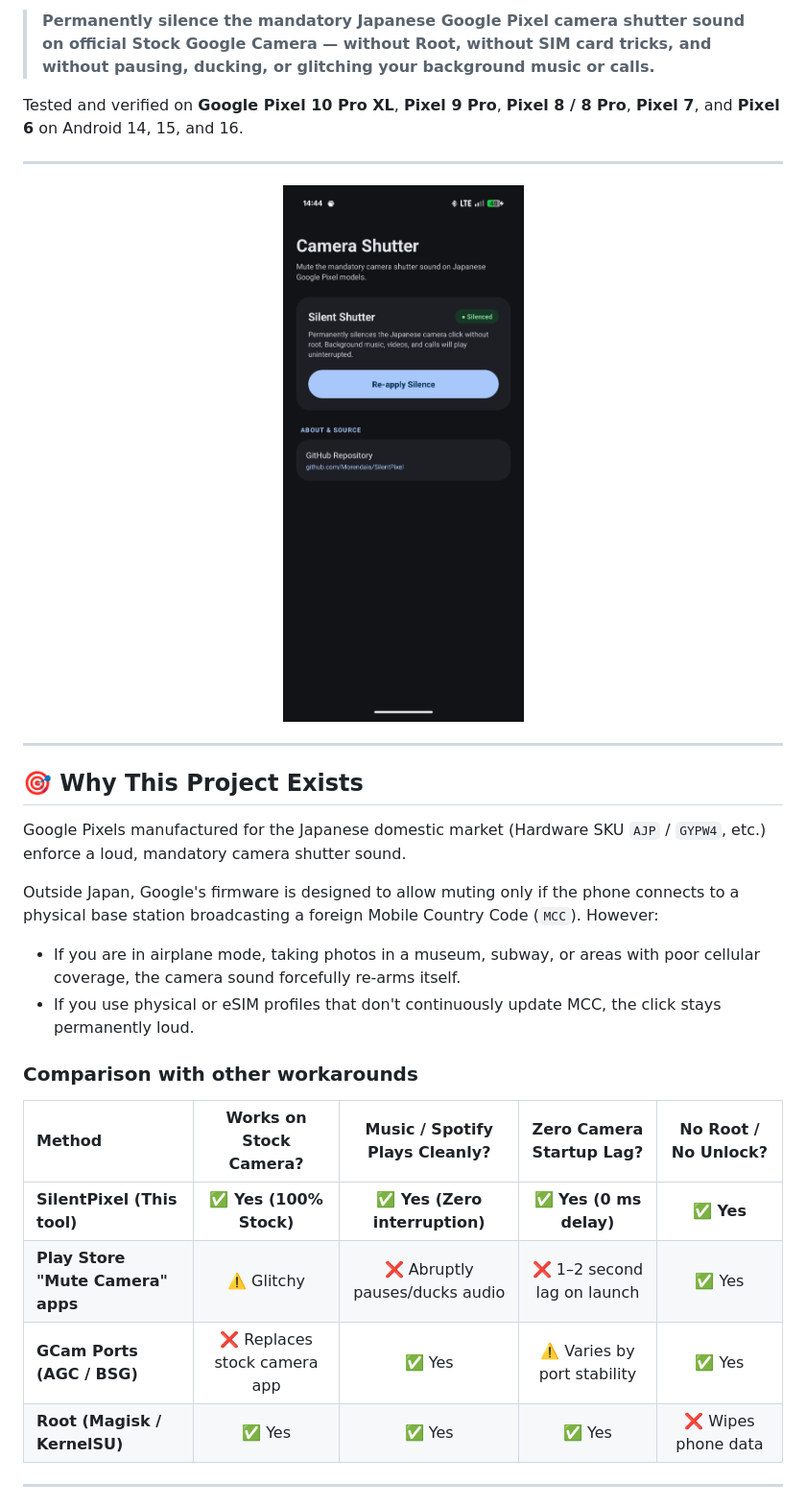
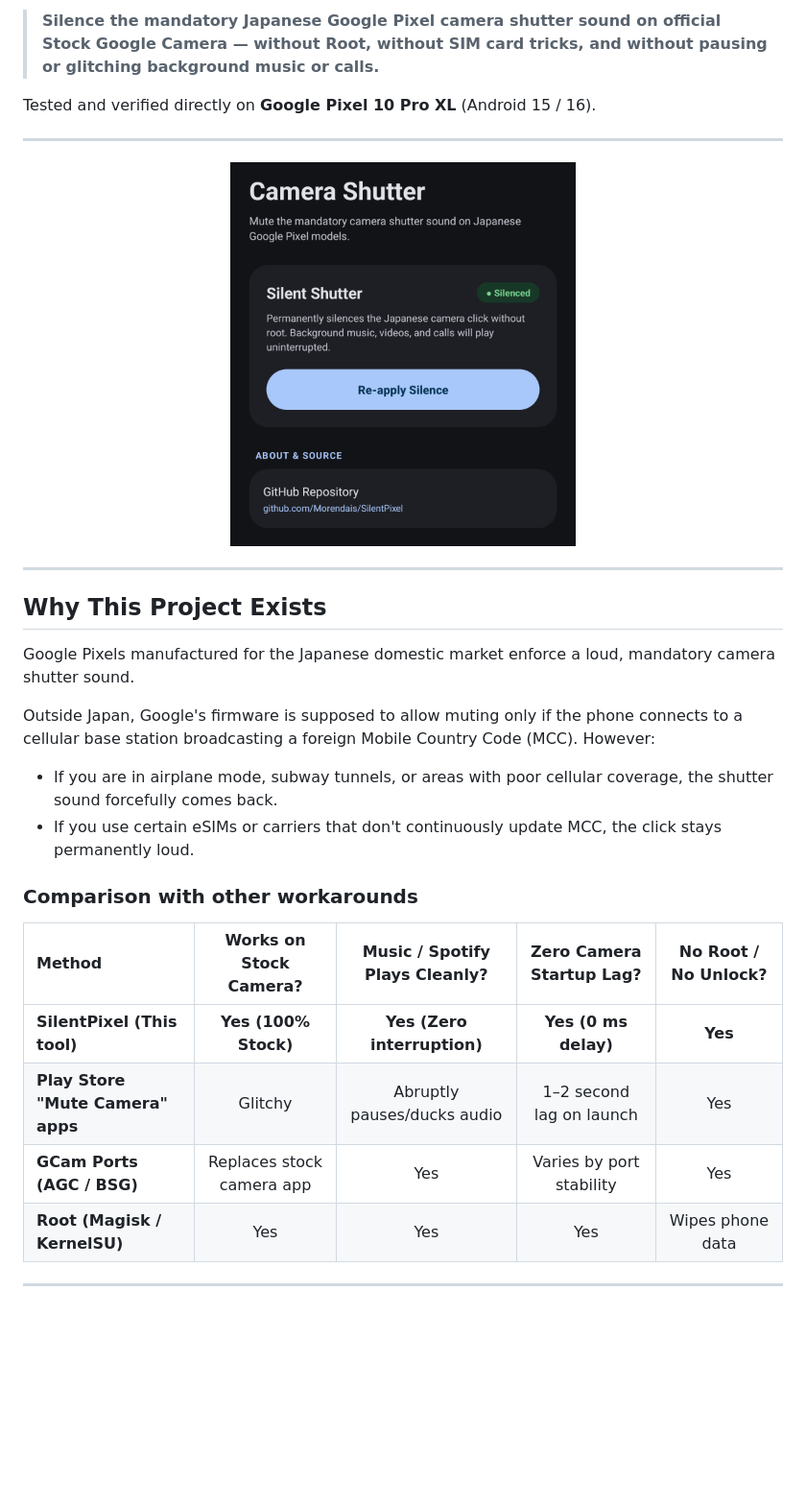
Before and after one commit to Morendais/SilentPixel, a Markdown page: README.md, the part around one of its changes. Shown at 96% size. Rendered like a GitHub page; pictures changed too: docs/screenshots/app_main.png; blank space fills up the shorter version.

Commit message:
Update README layout and tests info, crop screenshot, and update Reddit draft

```diff
--- a/README.md
+++ b/README.md
@@ -5,9 +5,9 @@
 [![Root](https://img.shields.io/badge/Root-Not%20Required-brightgreen.svg)](#)
 [![License](https://img.shields.io/badge/License-MIT-blue.svg)](LICENSE)
 
-> **Permanently silence the mandatory Japanese Google Pixel camera shutter sound on official Stock Google Camera — without Root, without SIM card tricks, and without pausing, ducking, or glitching your background music or calls.**
+> **Silence the mandatory Japanese Google Pixel camera shutter sound on official Stock Google Camera — without Root, without SIM card tricks, and without pausing or glitching background music or calls.**
 
-Tested and verified on **Google Pixel 10 Pro XL**, **Pixel 9 Pro**, **Pixel 8 / 8 Pro**, **Pixel 7**, and **Pixel 6** on Android 14, 15, and 16.
+Tested and verified directly on **Google Pixel 10 Pro XL** (Android 15 / 16).
 
 ---
 
@@ -17,22 +17,22 @@ Tested and verified on **Google Pixel 10 Pro XL**, **Pixel 9 Pro**, **Pixel 8 /
 
 ---
 
-## 🎯 Why This Project Exists
+## Why This Project Exists
 
-Google Pixels manufactured for the Japanese domestic market (Hardware SKU `AJP` / `GYPW4`, etc.) enforce a loud, mandatory camera shutter sound.
+Google Pixels manufactured for the Japanese domestic market enforce a loud, mandatory camera shutter sound.
 
-Outside Japan, Google's firmware is designed to allow muting only if the phone connects to a physical base station broadcasting a foreign Mobile Country Code (`MCC`). However:
-* If you are in airplane mode, taking photos in a museum, subway, or areas with poor cellular coverage, the camera sound forcefully re-arms itself.
-* If you use physical or eSIM profiles that don't continuously update MCC, the click stays permanently loud.
+Outside Japan, Google's firmware is supposed to allow muting only if the phone connects to a cellular base station broadcasting a foreign Mobile Country Code (MCC). However:
+* If you are in airplane mode, subway tunnels, or areas with poor cellular coverage, the shutter sound forcefully comes back.
+* If you use certain eSIMs or carriers that don't continuously update MCC, the click stays permanently loud.
 
 ### Comparison with other workarounds
 
 | Method | Works on Stock Camera? | Music / Spotify Plays Cleanly? | Zero Camera Startup Lag? | No Root / No Unlock? |
 | :--- | :---: | :---: | :---: | :---: |
-| **SilentPixel (This tool)** | **✅ Yes (100% Stock)** | **✅ Yes (Zero interruption)** | **✅ Yes (0 ms delay)** | **✅ Yes** |
-| **Play Store "Mute Camera" apps** | ⚠️ Glitchy | ❌ Abruptly pauses/ducks audio | ❌ 1–2 second lag on launch | ✅ Yes |
-| **GCam Ports (AGC / BSG)** | ❌ Replaces stock camera app | ✅ Yes | ⚠️ Varies by port stability | ✅ Yes |
-| **Root (Magisk / KernelSU)** | ✅ Yes | ✅ Yes | ✅ Yes | ❌ Wipes phone data |
+| **SilentPixel (This tool)** | **Yes (100% Stock)** | **Yes (Zero interruption)** | **Yes (0 ms delay)** | **Yes** |
+| **Play Store "Mute Camera" apps** | Glitchy | Abruptly pauses/ducks audio | 1–2 second lag on launch | Yes |
+| **GCam Ports (AGC / BSG)** | Replaces stock camera app | Yes | Varies by port stability | Yes |
+| **Root (Magisk / KernelSU)** | Yes | Yes | Yes | Wipes phone data |
 
 ---
 
```
Also changed, not shown: other parts of README.md (+38 -40 lines), docs/REDDIT_POST.md (+6 -2 lines).
